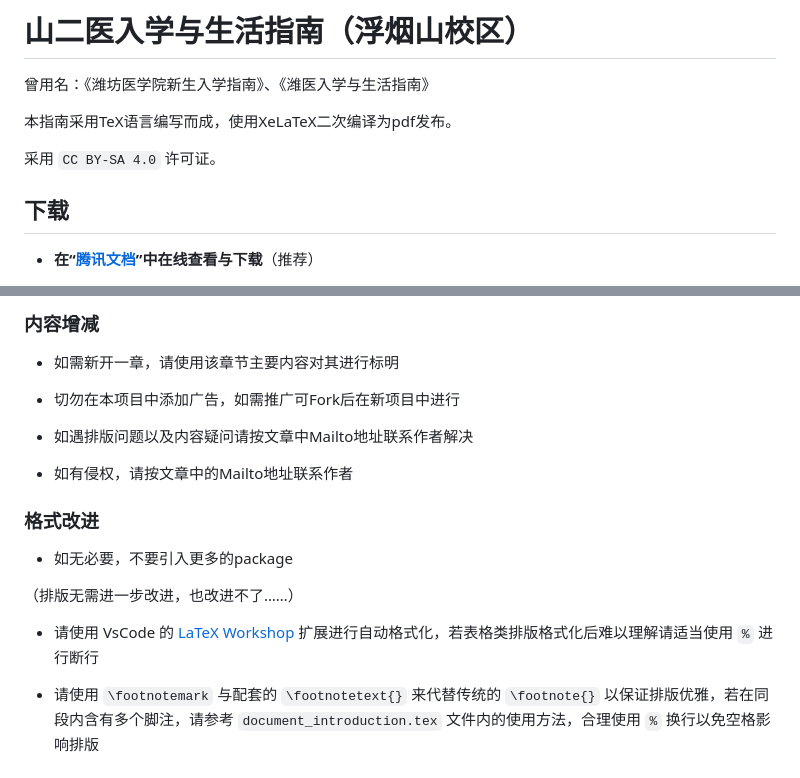
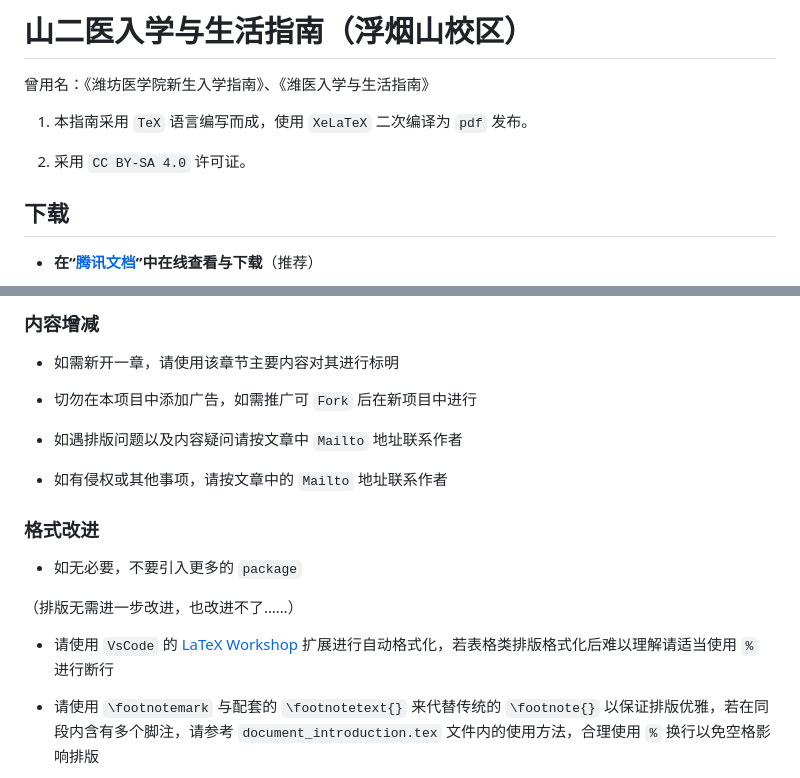
Before and after one commit to Mikachu2333/sdsmu_welcome_tex, a Markdown page: README.md, 2 parts joined by grey strips. Drawn GitHub-style.

Commit message:
modify readme to fit standard

```diff
--- a/README.md
+++ b/README.md
@@ -2,9 +2,9 @@
 
 曾用名：《潍坊医学院新生入学指南》、《潍医入学与生活指南》
 
-本指南采用TeX语言编写而成，使用XeLaTeX二次编译为pdf发布。
+1. 本指南采用 `TeX` 语言编写而成，使用 `XeLaTeX` 二次编译为 `pdf` 发布。
 
-采用 `CC BY-SA 4.0` 许可证。
+2. 采用 `CC BY-SA 4.0` 许可证。
 
 ## 下载
 
@@ -41,19 +41,19 @@
 
 - 如需新开一章，请使用该章节主要内容对其进行标明
 
-- 切勿在本项目中添加广告，如需推广可Fork后在新项目中进行
+- 切勿在本项目中添加广告，如需推广可 `Fork` 后在新项目中进行
 
-- 如遇排版问题以及内容疑问请按文章中Mailto地址联系作者解决
+- 如遇排版问题以及内容疑问请按文章中 `Mailto` 地址联系作者
 
-- 如有侵权，请按文章中的Mailto地址联系作者
+- 如有侵权或其他事项，请按文章中的 `Mailto` 地址联系作者
 
 ### 格式改进
 
-- 如无必要，不要引入更多的package
+- 如无必要，不要引入更多的 `package`
 
 （排版无需进一步改进，也改进不了……）
 
-- 请使用 VsCode 的 [LaTeX Workshop](https://marketplace.visualstudio.com/items?itemName=James-Yu.latex-workshop) 扩展进行自动格式化，若表格类排版格式化后难以理解请适当使用 `%` 进行断行
+- 请使用 `VsCode` 的 [LaTeX Workshop](https://marketplace.visualstudio.com/items?itemName=James-Yu.latex-workshop) 扩展进行自动格式化，若表格类排版格式化后难以理解请适当使用 `%` 进行断行
 
 - 请使用 `\footnotemark` 与配套的 `\footnotetext{}` 来代替传统的 `\footnote{}` 以保证排版优雅，若在同段内含有多个脚注，请参考 `document_introduction.tex` 文件内的使用方法，合理使用 `%` 换行以免空格影响排版
 
```
Also changed, not shown: other parts of README.md (+2 -2 lines).
